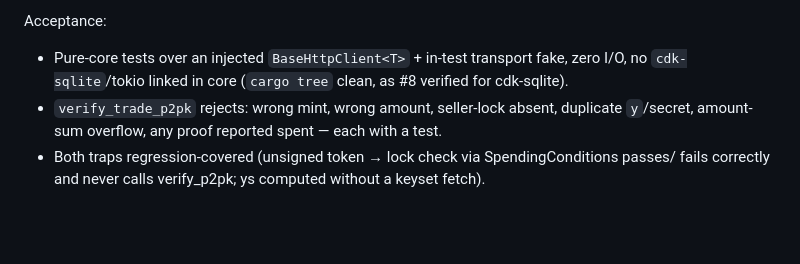
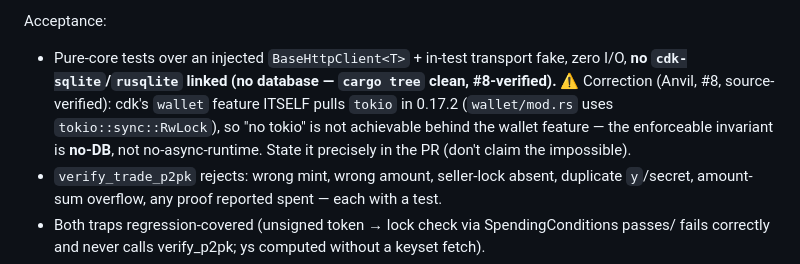
Before and after one commit to MakePrisms/mobee, a Markdown page: docs/meta/REBUILD-SEAM.md, the part around the change. Drawn GitHub-style; blank space fills up the shorter version.

Commit message:
Correct piece-3 hermetic invariant: no-DB, not no-tokio
Anvil #8 source-verified: cdk's wallet feature pulls tokio (RwLock) in
0.17.2, so "no tokio in core" is unachievable behind the wallet feature.
The enforceable invariant is no cdk-sqlite/rusqlite (no database),
cargo-tree-confirmed. Keeps #8's review reading Anvil's precise divergence
as on-acceptance.

Co-authored-by: gudnuf <gudnuf21@proton.me>
Signed-off-by: gudnuf <gudnuf21@proton.me>
Co-Authored-By: Claude Fable 5 <noreply@anthropic.com>

```diff
--- a/docs/meta/REBUILD-SEAM.md
+++ b/docs/meta/REBUILD-SEAM.md
@@ -127,7 +127,11 @@ over the `MintConnector` trait; prod injects `HttpClient`, tests inject a
 
 Acceptance:
 - Pure-core tests over an injected `BaseHttpClient<T>` + in-test transport fake, zero I/O,
-  no `cdk-sqlite`/tokio linked in core (`cargo tree` clean, as #8 verified for cdk-sqlite).
+  **no `cdk-sqlite`/`rusqlite` linked (no database — `cargo tree` clean, #8-verified).**
+  ⚠ Correction (Anvil, #8, source-verified): cdk's `wallet` feature ITSELF pulls `tokio` in
+  0.17.2 (`wallet/mod.rs` uses `tokio::sync::RwLock`), so "no tokio" is not achievable behind
+  the wallet feature — the enforceable invariant is **no-DB**, not no-async-runtime. State it
+  precisely in the PR (don't claim the impossible).
 - `verify_trade_p2pk` rejects: wrong mint, wrong amount, seller-lock absent, duplicate
   `y`/secret, amount-sum overflow, any proof reported spent — each with a test.
 - Both traps regression-covered (unsigned token → lock check via SpendingConditions passes/
```
